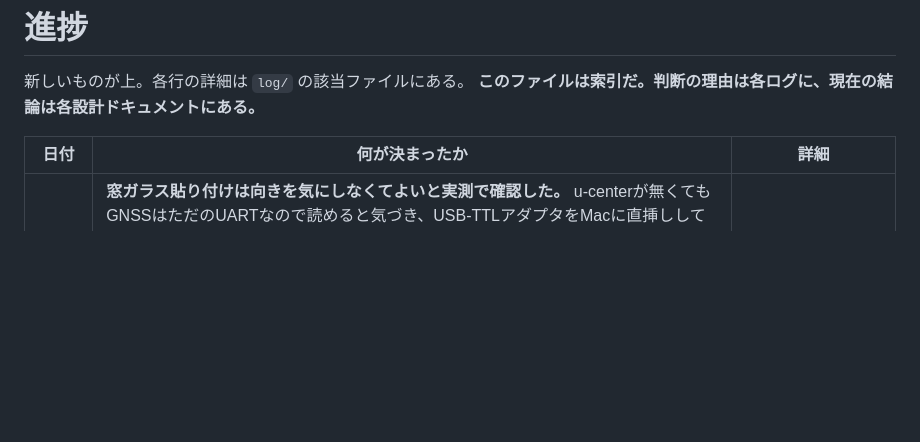
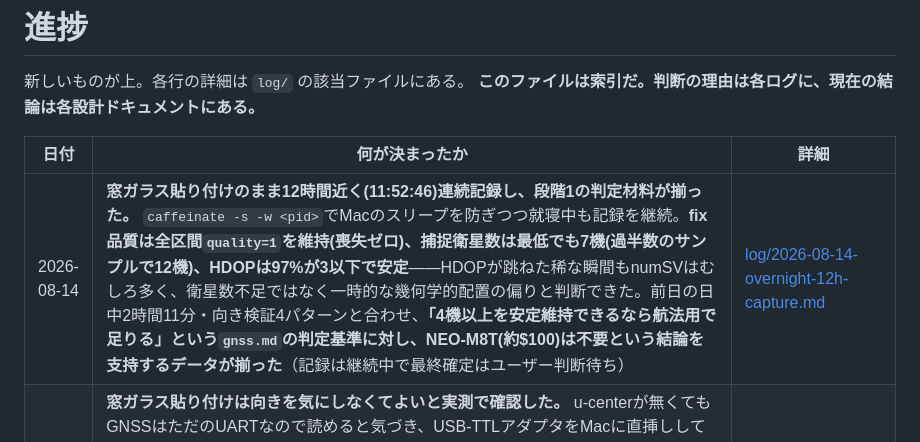
Before and after one commit to nna774/Electabuzz, a Markdown page: docs/progress.md, the part around the change. Rendered like a GitHub page; blank space fills up the shorter version.

```diff
--- a/docs/progress.md
+++ b/docs/progress.md
@@ -5,6 +5,7 @@
 
 | 日付 | 何が決まったか | 詳細 |
 |---|---|---|
+| 2026-08-14 | **窓ガラス貼り付けのまま12時間近く(11:52:46)連続記録し、段階1の判定材料が揃った。** `caffeinate -s -w <pid>`でMacのスリープを防ぎつつ就寝中も記録を継続。**fix品質は全区間`quality=1`を維持(喪失ゼロ)、捕捉衛星数は最低でも7機(過半数のサンプルで12機)、HDOPは97%が3以下で安定**——HDOPが跳ねた稀な瞬間もnumSVはむしろ多く、衛星数不足ではなく一時的な幾何学的配置の偏りと判断できた。前日の日中2時間11分・向き検証4パターンと合わせ、**「4機以上を安定維持できるなら航法用で足りる」という`gnss.md`の判定基準に対し、NEO-M8T(約$100)は不要という結論を支持するデータが揃った**（記録は継続中で最終確定はユーザー判断待ち） | [log/2026-08-14-overnight-12h-capture.md](log/2026-08-14-overnight-12h-capture.md) |
 | 2026-08-14 | **窓ガラス貼り付けは向きを気にしなくてよいと実測で確認した。** u-centerが無くてもGNSSはただのUARTなので読めると気づき、USB-TTLアダプタをMacに直挿しして`screen`/`cat`で生ログを取る運用に切り替えた(Windows+u-center必須ではなくなった)。解析用に`tools/parse_gnss_log.py`を新規追加(NMEA/UBXチェックサム検証込み)。屋外(コンクリート上)・窓ガラスの双方で向きを反転させた計4本のログ(各5〜13分)を比較したところ、**屋外ではアンテナの向きでSNRが有意に変わる(GPS +4.2dB・GLONASS +6.5dB)が、窓ガラス越しではほぼ変わらない(誤差レベル)**と判明——近接する反射面(屋外はコンクリート、窓は室内の開放空間)の有無が効いているという仮説(未検証)を得た。**捕捉衛星数(9〜12機)・HDOP(1.3〜1.7)はどの条件でも安定しており、段階1の判定基準には全く問題無い** | [log/2026-08-14-antenna-orientation-and-window-vs-outdoor.md](log/2026-08-14-antenna-orientation-and-window-vs-outdoor.md) |
 | 2026-08-13 | **アクティブアンテナが到着し、段階1の判定(捕捉衛星数・fix安定性の実測)に着手した。** 窓を開けてケーブルを屋外に出す形でNEO-M8Nに接続し、即座に3D Fix(GPS4+GLONASS4の計8機、PDOP 3.3・HDOP 2.2)を確認。u-centerで09:48〜11:59の約2時間11分を連続記録し(`.ubx`、5.5MB)、GGA解析でfix qualityがほぼ全区間`1`・捕捉衛星数は起動直後3機→収束後平均9.4機(最大12機)・HDOPは収束後1〜2台まで改善、と確認した。**副産物としてUBX-NAV-PVT/NAV-SATの出力レートが未設定だったと判明**(記録された`NAV-PVT`が全区間で8件のみ)。SMAのアンテナ用バイアス電圧も実測し**約3.2V**(u-blox典型値の3.3V付近と一致)を確認、[open-questions.md](open-questions.md)の未検証項目を1つ解消した。**屋内(窓ガラス)設置との比較、数日分のログ積み上げはこれから**——USB-TTLケーブルの延長待ちで一時中断中 | [log/2026-08-13-gnss-antenna-first-outdoor-session.md](log/2026-08-13-gnss-antenna-first-outdoor-session.md) |
 | 2026-08-13 | **電源喪失検知まわりのドキュメント食い違いを直した。** `hardware.md`「電源」節が2026-08-12の結論(検知はv_rmsではなくGoertzelビンエネルギー、断線と停電は区別せず「AC入力が見えない」で一本化)に更新されていなかったので合わせた。相談中に出た「UPSマルチプレクサのSTATピンで断線/停電を自動判別できるのでは」という案は、STAT(母艦の給電経路)とAC入力断検知(トランス→AFEの経路)が物理的に別系統で連動しないため誤りと判明——STATは記録するとしても`timebase_source`と同じ独立した品質ビット止まりとする方針にした。ついでに`v_rms_mv`が空の理由も調べ、**測る能力(`GoertzelEstimator::magnitude()`)は既にあり、ブロッカーは基準点の決定とADCコード→volt換算の配線だけ**と確認した | [log/2026-08-13-power-fail-doc-reconciliation.md](log/2026-08-13-power-fail-doc-reconciliation.md) |
```
Also changed, not shown: docs/log/2026-08-14-overnight-12h-capture.md (added, +27 -0 lines), docs/open-questions.md (+1 -1 lines).
